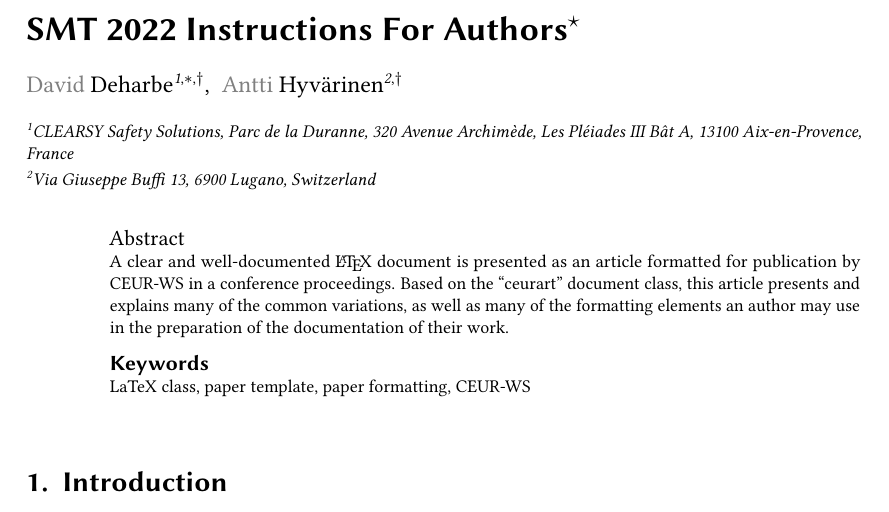
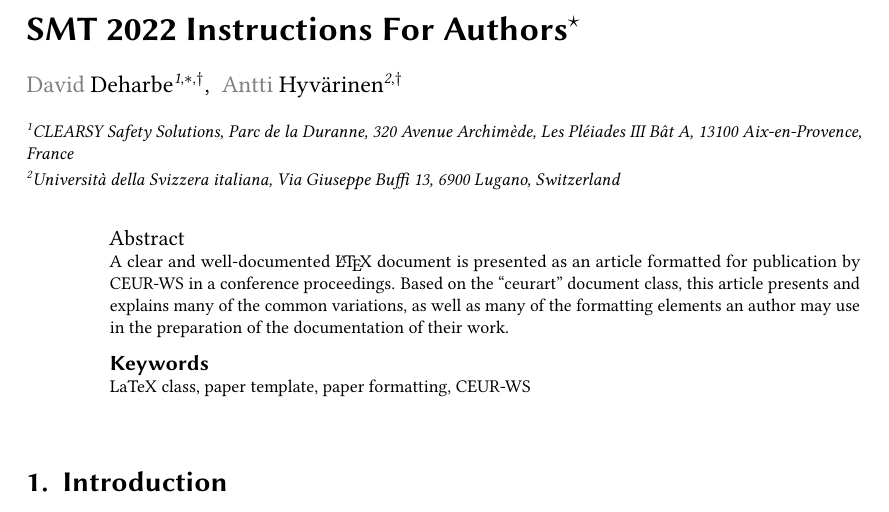
Before and after one commit to aehyvari/smt-workshop-proceedings, a LaTeX document (sample-1col.tex): part of page 1 of 11, cut so that both start at the same text. Compiled offline with pdfLaTeX; a LaTeX package or settings file that is missing is left out.

Commit message:
sample: fix Antti's address

```diff
--- a/sample-1col.tex
+++ b/sample-1col.tex
@@ -57,7 +57,7 @@ email=antti.hyvaerinen@usi.ch,
 url=https://www.inf.usi.ch/postdoc/hyvarinen/,
 ]
 \fnmark[1]
-\address[2]{Via Giuseppe Buffi 13, 6900 Lugano, Switzerland}
+\address[2]{Universit{\`a} della Svizzera italiana, Via Giuseppe Buffi 13, 6900 Lugano, Switzerland}
 
 %% Footnotes
 \cortext[1]{PC Chair.}
```
